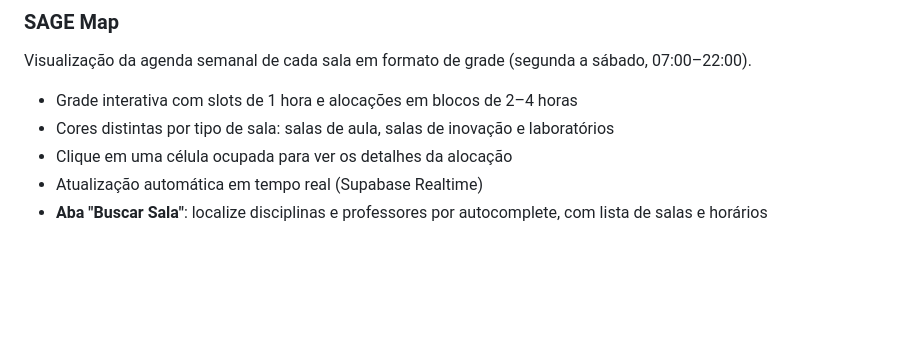
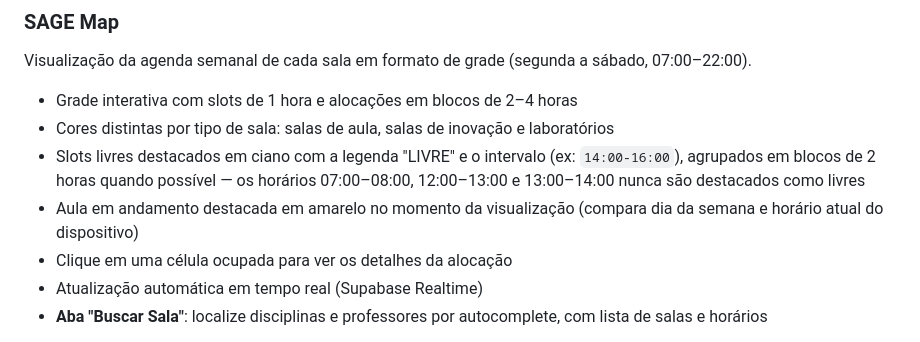
Before and after one commit to rafaelperazzo/sage, a Markdown page: README.md, the part around the change. Rendered like a GitHub page; blank space fills up the shorter version.

Commit message:
docs: Atualizado readme

```diff
--- a/README.md
+++ b/README.md
@@ -15,6 +15,8 @@ Visualização da agenda semanal de cada sala em formato de grade (segunda a sá
 
 - Grade interativa com slots de 1 hora e alocações em blocos de 2–4 horas
 - Cores distintas por tipo de sala: salas de aula, salas de inovação e laboratórios
+- Slots livres destacados em ciano com a legenda "LIVRE" e o intervalo (ex: `14:00-16:00`), agrupados em blocos de 2 horas quando possível — os horários 07:00–08:00, 12:00–13:00 e 13:00–14:00 nunca são destacados como livres
+- Aula em andamento destacada em amarelo no momento da visualização (compara dia da semana e horário atual do dispositivo)
 - Clique em uma célula ocupada para ver os detalhes da alocação
 - Atualização automática em tempo real (Supabase Realtime)
 - **Aba "Buscar Sala"**: localize disciplinas e professores por autocomplete, com lista de salas e horários
```
